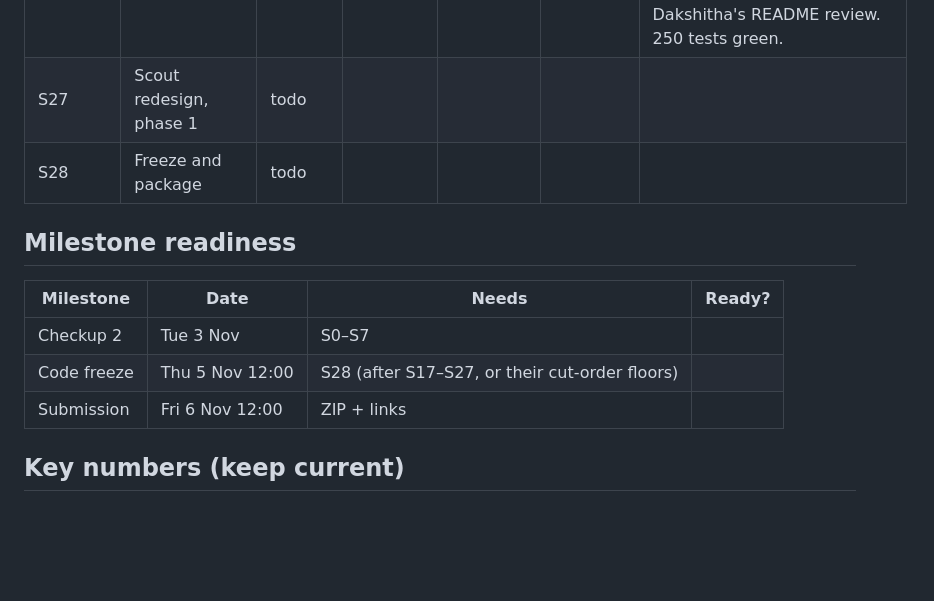
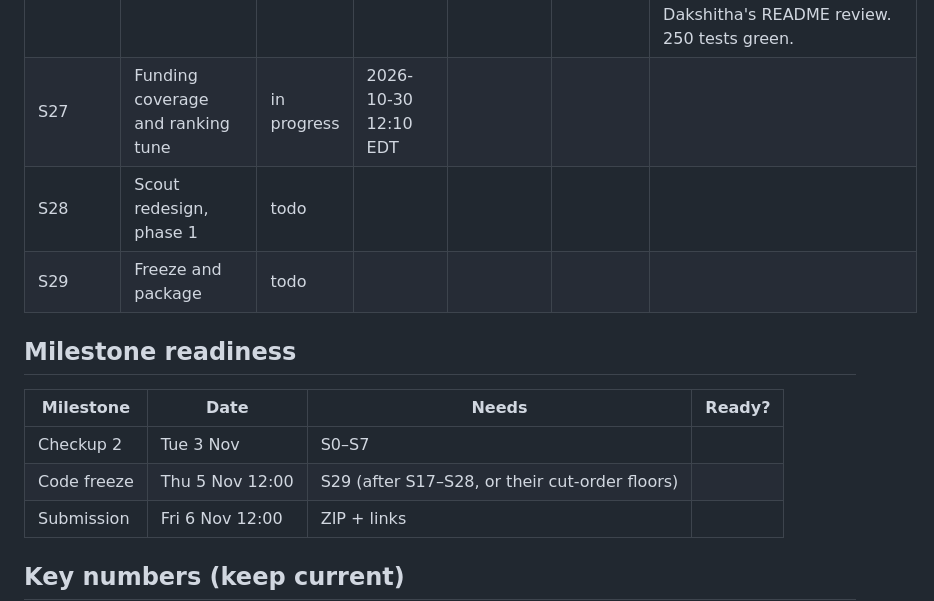
Before and after one commit to dakshitha-a/Perch, a Markdown page: docs/TRACKER.md, the part around the change. GitHub-like rendering; blank space fills up the shorter version.

```diff
--- a/docs/TRACKER.md
+++ b/docs/TRACKER.md
@@ -31,15 +31,16 @@ Perch-dev updates this file at the end of every session (and at any stop mid-ses
 | S24 | UI rebuild from the redesign canvas | done | 2026-10-30 02:37 EDT | 2026-10-30 04:21 EDT | see git log | The canvas redesign is live on the public URL for both paths: new tokens and type, landing with the Researcher or Student pill, the status chip and a real Local or Cloud dialog, the pick screen with the optional context panel and a SYNTHETIC sample, briefs in two columns with a shortlist and evidence rail, Export menu, verdict chips, student Compare with a code-written note. Ask Scout for students on its own seven-tool allowlist. Warm demo briefs held in memory (17 ms on the demo). Documents on Cloud built behind a switch, off until the rule 1 change (Q33). Draft review evaluated, not built (Clef 36 of 44; Q34). Walk on the demo: 119 states, 0 axe violations, 0 sideways scroll, 0 failed steps. Live canary ok. 249 tests green. $0 spent. |
 | S25 | UI/UX review and full QA test | done | 2026-10-30 04:23 EDT | 2026-10-30 05:23 EDT | see git log | Independent review: 4 must-fix (all fixed), 10 should-fix (9 fixed), 9 could-fix. QA plan: 36 of 36 rows pass after fixes; 4 bugs found by running them and fixed. Walks after fixes: 0 axe violations, 0 sideways scroll, 0 failed steps. Canary ok (45 s, 15 of 15 explained, 0 user rows); student leakage none. Accessibility checklist 12 of 13 (zoom not rerun). 250 tests green. |
 | S26 | Media refilm | done | 2026-10-30 05:25 EDT | 2026-10-30 05:38 EDT | see git log | Six README clips refilmed on the redesign, with a new student clip; screenshots retaken; the tracker UI tab plays a SYNTHETIC student brief too; README wording matched. Awaiting Dakshitha's README review. 250 tests green. |
-| S27 | Scout redesign, phase 1 | todo | | | | |
-| S28 | Freeze and package | todo | | | | |
+| S27 | Funding coverage and ranking tune | in progress | 2026-10-30 12:10 EDT | | | |
+| S28 | Scout redesign, phase 1 | todo | | | | |
+| S29 | Freeze and package | todo | | | | |
 
 ## Milestone readiness
 
 | Milestone | Date | Needs | Ready? |
 |---|---|---|---|
 | Checkup 2 | Tue 3 Nov | S0–S7 | |
-| Code freeze | Thu 5 Nov 12:00 | S28 (after S17–S27, or their cut-order floors) | |
+| Code freeze | Thu 5 Nov 12:00 | S29 (after S17–S28, or their cut-order floors) | |
 | Submission | Fri 6 Nov 12:00 | ZIP + links | |
 
 ## Key numbers (keep current)
```
Also changed, not shown: docs/PLAN.md (+19 -3 lines), docs/sessions/S27.md (added, +21 -0 lines).
